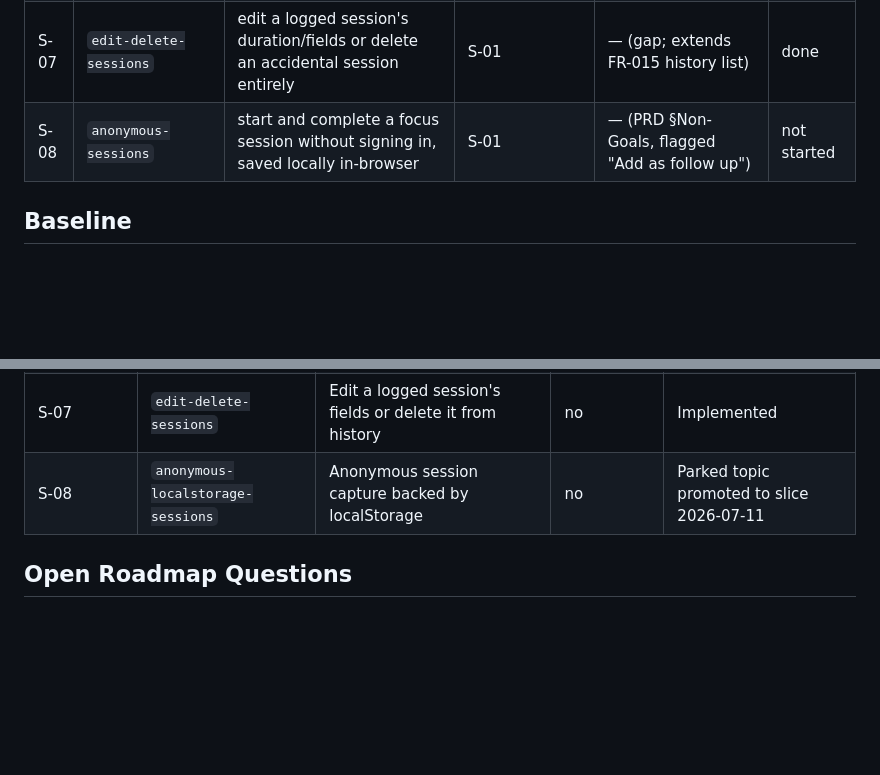
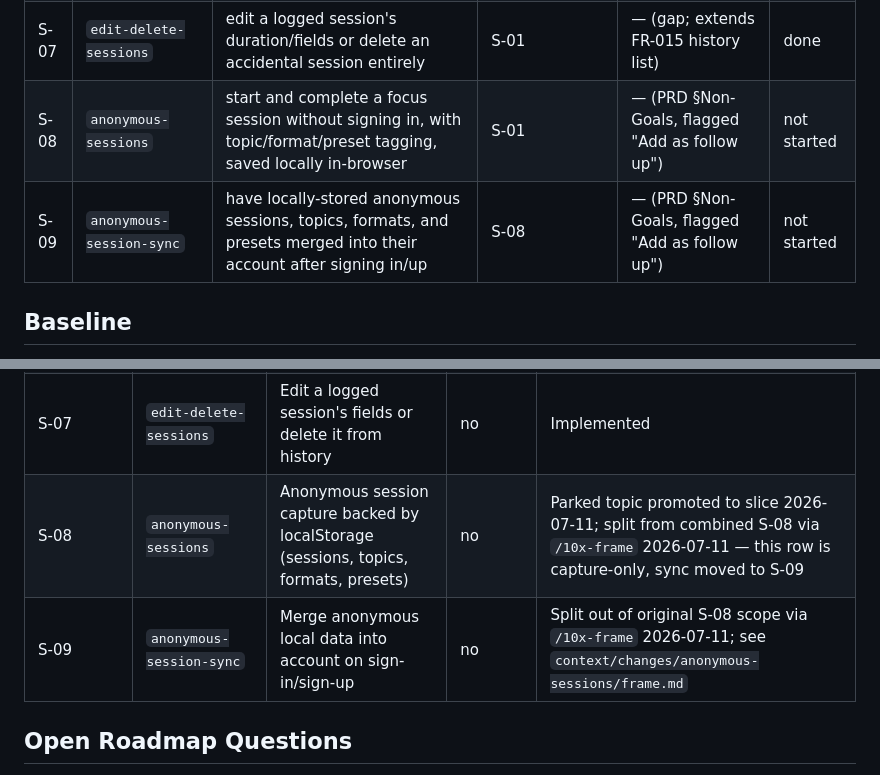
Before and after one commit to plpabla/pomosapiens, a Markdown page: context/foundation/roadmap.md, 2 parts joined by grey strips. Rendered like a GitHub page; blank space fills up the shorter version.

```diff
--- a/context/foundation/roadmap.md
+++ b/context/foundation/roadmap.md
@@ -38,7 +38,8 @@ PomoSapiens captures what existing Pomodoro trackers miss: pre-session context (
 | S-05 | `explicit-session-abandon`         | abandon an in-progress session explicitly via a dashboard button                 | S-01          | FR-012 (extends stop-early to dashboard level)        | done        |
 | S-06 | `tab-title-timer`                  | see the live timer countdown in the browser tab title while a session is running | S-01          | FR-018                                                | done        |
 | S-07 | `edit-delete-sessions`             | edit a logged session's duration/fields or delete an accidental session entirely | S-01          | — (gap; extends FR-015 history list)                  | done        |
-| S-08 | `anonymous-sessions`               | start and complete a focus session without signing in, saved locally in-browser  | S-01          | — (PRD §Non-Goals, flagged "Add as follow up")        | not started |
+| S-08 | `anonymous-sessions`               | start and complete a focus session without signing in, with topic/format/preset tagging, saved locally in-browser | S-01          | — (PRD §Non-Goals, flagged "Add as follow up")        | not started |
+| S-09 | `anonymous-session-sync`           | have locally-stored anonymous sessions, topics, formats, and presets merged into their account after signing in/up | S-08          | — (PRD §Non-Goals, flagged "Add as follow up")        | not started |
 
 ## Baseline
 
@@ -209,7 +226,8 @@ What's already in place in the codebase as of 2026-05-28 (auto-researched + user
 | S-05       | `explicit-session-abandon`         | Explicit abandon button; remove time-based auto-abandon       | no                    | Implemented                               |
 | S-06       | `tab-title-timer`                  | Tab title shows live timer while session is running           | no                    | Implemented                               |
 | S-07       | `edit-delete-sessions`             | Edit a logged session's fields or delete it from history      | no                    | Implemented                               |
-| S-08       | `anonymous-localstorage-sessions`  | Anonymous session capture backed by localStorage              | no                    | Parked topic promoted to slice 2026-07-11 |
+| S-08       | `anonymous-sessions`               | Anonymous session capture backed by localStorage (sessions, topics, formats, presets) | no        | Parked topic promoted to slice 2026-07-11; split from combined S-08 via `/10x-frame` 2026-07-11 — this row is capture-only, sync moved to S-09 |
+| S-09       | `anonymous-session-sync`           | Merge anonymous local data into account on sign-in/sign-up     | no                    | Split out of original S-08 scope via `/10x-frame` 2026-07-11; see `context/changes/anonymous-sessions/frame.md` |
 
 ## Open Roadmap Questions
 
```
Also changed, not shown: other parts of context/foundation/roadmap.md (+20 -4 lines), 2 other files.
